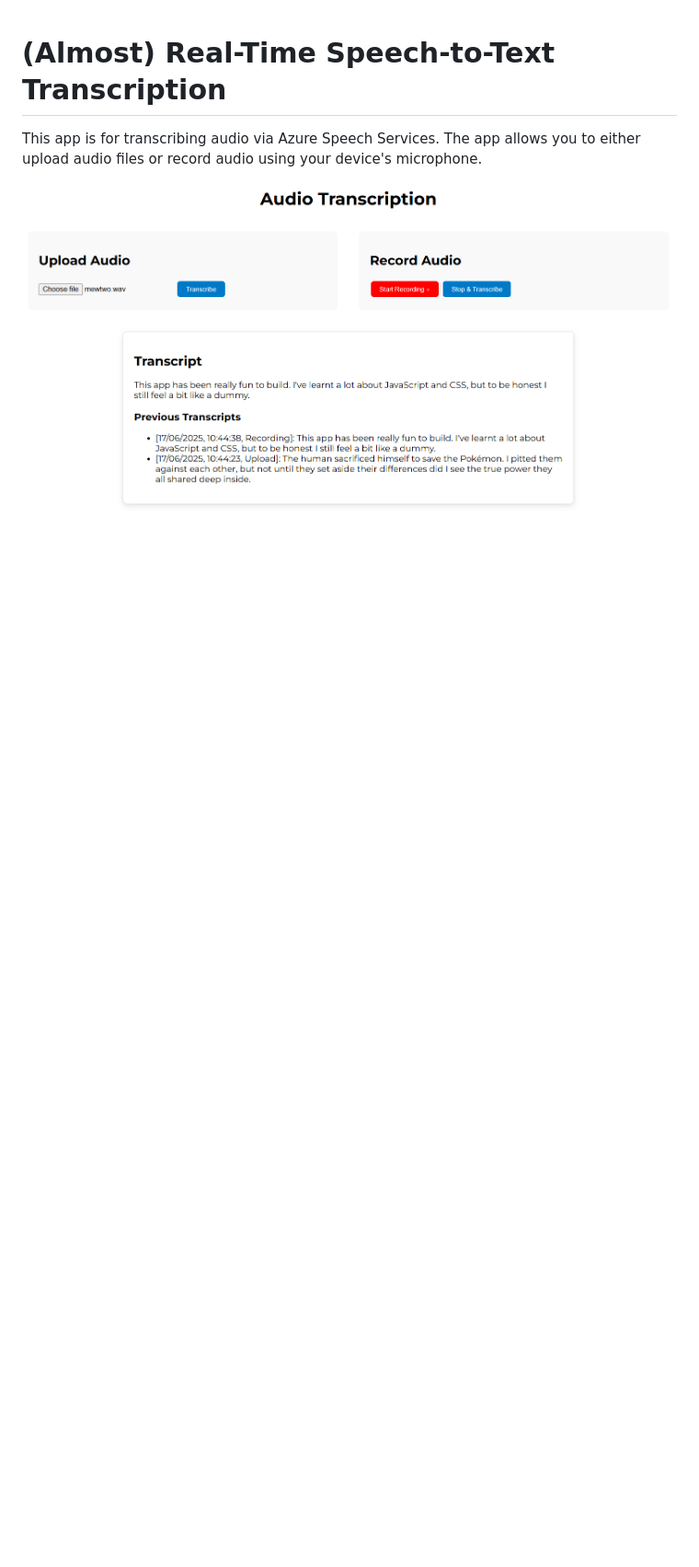
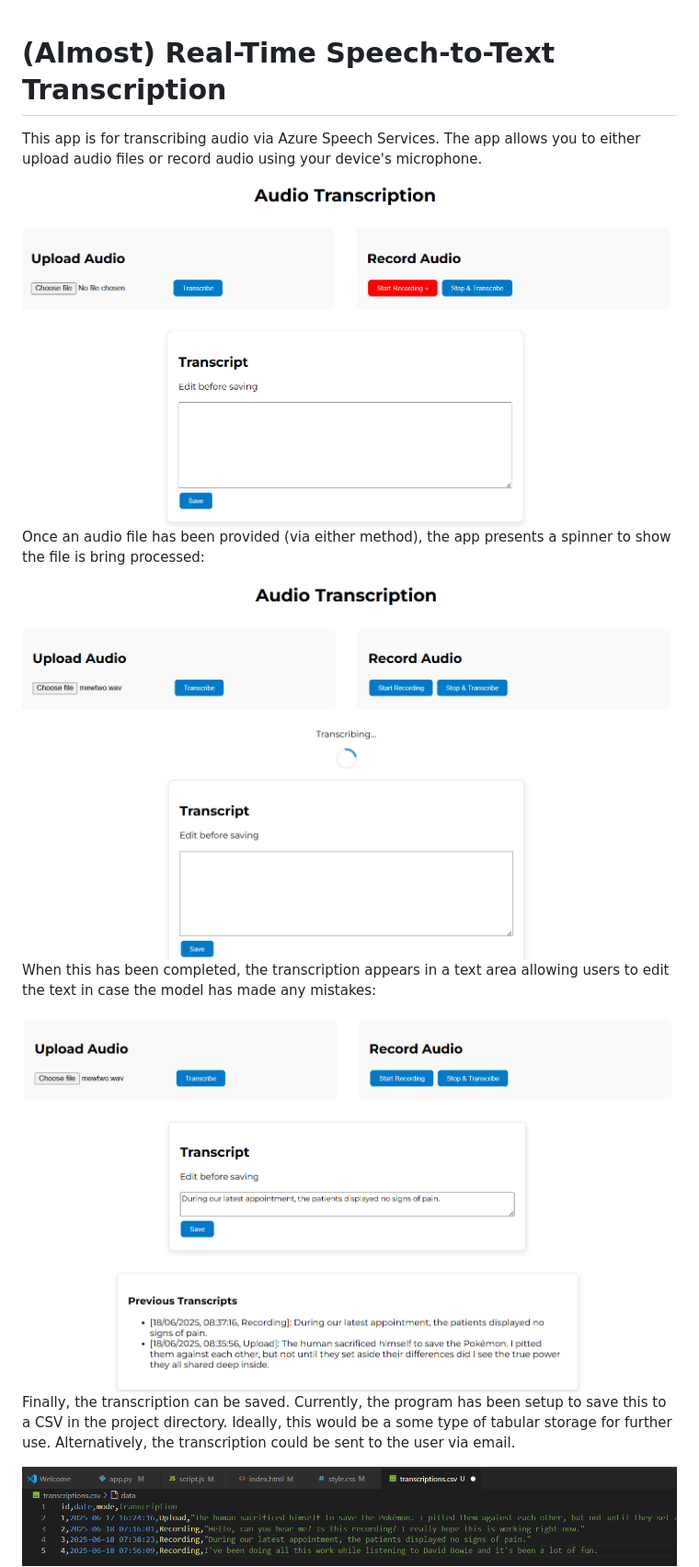
Before and after one commit to bethschoen/Real_Time_STT, a Markdown page: README.md, the part around one of its changes. Shown at 92% size. Rendered like a GitHub page; pictures changed too: images/Screenshot 2025-06-18 Transcribing.png (added), images/Screenshot 2025-06-18 Transcript edit.png (added), images/Screenshot 2025-06-18 Transcriptions.png (added); blank space fills up the shorter version.

```diff
--- a/README.md
+++ b/README.md
@@ -1,4 +1,17 @@
 # (Almost) Real-Time Speech-to-Text Transcription
 This app is for transcribing audio via Azure Speech Services. The app allows you to either upload audio files or record audio using your device's microphone.
 
-![diagram plot](images/Screenshot%202025-06-17.png)
+<img src="images/Screenshot%202025-06-18.png" alt="drawing" width="1000"/>
+
+Once an audio file has been provided (via either method), the app presents a spinner to show the file is bring processed:
+
+<img src="images/Screenshot%202025-06-18%20Transcribing.png" alt="drawing" width="1000"/>
+
+When this has been completed, the transcription appears in a text area allowing users to edit the text in case the model has made any mistakes:
+
+<img src="images/Screenshot%202025-06-18%20Transcript%20edit.png" alt="drawing" width="1000"/>
+
+Finally, the transcription can be saved. Currently, the program has been setup to save this to a CSV in the project directory. Ideally, this would be a some type of tabular storage for further use. Alternatively, the transcription could be sent to the user via email.
+
+<img src="images/Screenshot%202025-06-18%20Transcriptions.png" alt="drawing" width="1000"/>
+
```
Also changed, not shown: other parts of README.md (+28 -0 lines), images/Screenshot 2025-06-18 error handling.png (added).
